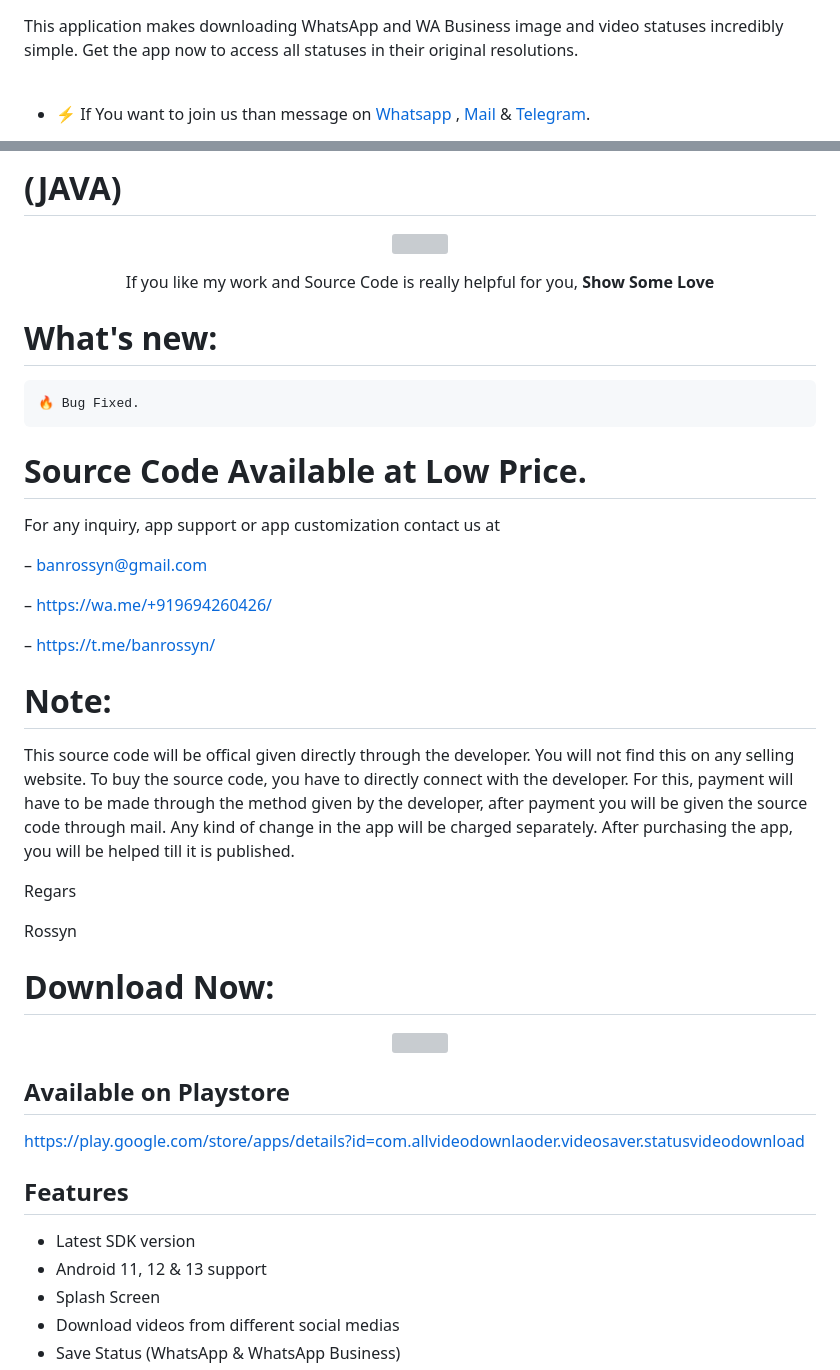
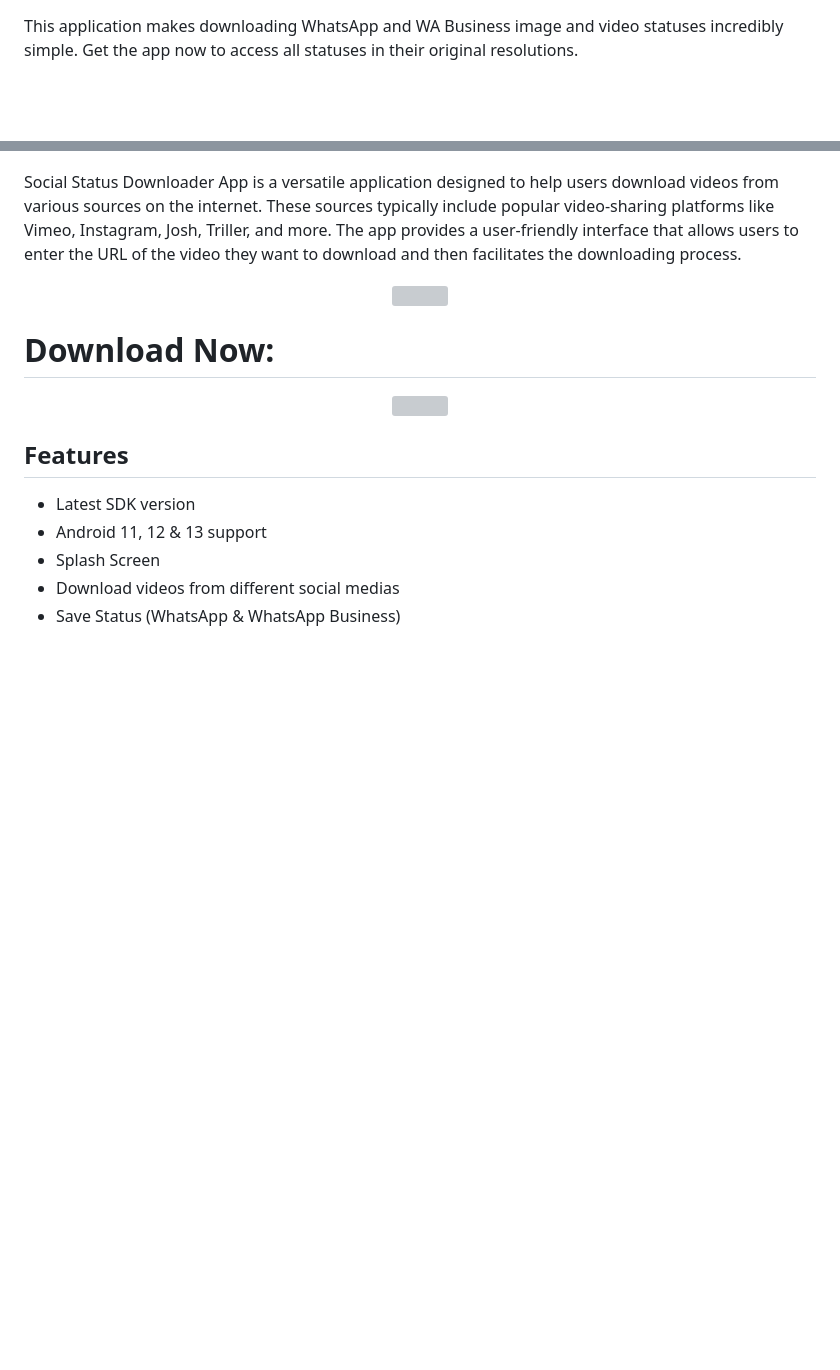
Before and after one commit to zhy1905/Social-Status-Downloader-All-Video-Downloader-Story-Saver, a Markdown page: README.md, 2 parts joined by grey strips. Rendered like a GitHub page; blank space fills up the shorter version; grey boxes are pictures that could not be loaded.

```diff
--- a/README.md
+++ b/README.md
@@ -5,8 +4,5 @@ This application makes downloading WhatsApp and WA Business image and video stat
 <br>
 <br>
 
-- ⚡ If You want to join us than message on <a href="https://wa.me/+919694260426/">
-  Whatsapp</a> , <a href="banrossyn@gmail.com">Mail</a>
-  &
-  <a href="https://t.me/banrossyn">Telegram</a>.
+<div align="center">
 
@@ -14,50 +13,25 @@ This application makes downloading WhatsApp and WA Business image and video stat
 
-# (JAVA)
+</div>
 
-<p align="center">
-    <a href="https://www.paypal.com/paypalme/banrossyn">
-      <img src="https://user-images.githubusercontent.com/97843190/184054819-e2e80e69-df46-4d38-8769-5d591673d412.png" Width="400"/>
+Social Status Downloader App is a versatile application designed to help users download videos from various sources on the internet. These sources typically include popular video-sharing platforms like Vimeo, Instagram, Josh, Triller, and more. The app provides a user-friendly interface that allows users to enter the URL of the video they want to download and then facilitates the downloading process.
+
+
+
+
+ <p align="center">
+    <a href="">
+      <img src="https://github.com/OmaPrakash/Social-Status-Downloader-All-Video-Downloader-Story-Saver/assets/118904953/4672bcd1-80dc-4eea-8c57-7eabb37cd2cd" width="1280" />
     </a>
   </p>
-<p align="center">If you like my work and Source Code is really helpful for you, <strong>Show Some Love</strong></p>
-
-# What's new:
-
-    🔥 Bug Fixed.
 
 
-# Source Code Available at Low Price.
-
-For any inquiry, app support or app customization contact us at
-
-– banrossyn@gmail.com
-
-–  https://wa.me/+919694260426/
-
-–  https://t.me/banrossyn/
-
-# Note:
-
-This source code will be offical given directly through the developer. You will not find this on any
-selling website. To buy the source code, you have to directly connect with the developer. For this,
-payment will have to be made through the method given by the developer, after payment you will be
-given the source code through mail. Any kind of change in the app will be charged separately. After
-purchasing the app, you will be helped till it is published.
-
-Regars
-
-Rossyn
-
 # Download Now:
-
 <p align="center">
     <a href="https://play.google.com/store/apps/details?id=com.techhive.statussaver">
       <img src="https://github.com/OmaPrakash/Social-Status-Downloader-All-Video-Downloader-Story-Saver/assets/118904953/c7758542-9bf9-4167-b36e-2e814e0440d8"/>
     </a>
 </p>
 
-## Available on Playstore
-https://play.google.com/store/apps/details?id=com.allvideodownlaoder.videosaver.statusvideodownload
 
 ## Features
 - Latest SDK version
```
Also changed, not shown: other parts of README.md (+10 -32 lines).
